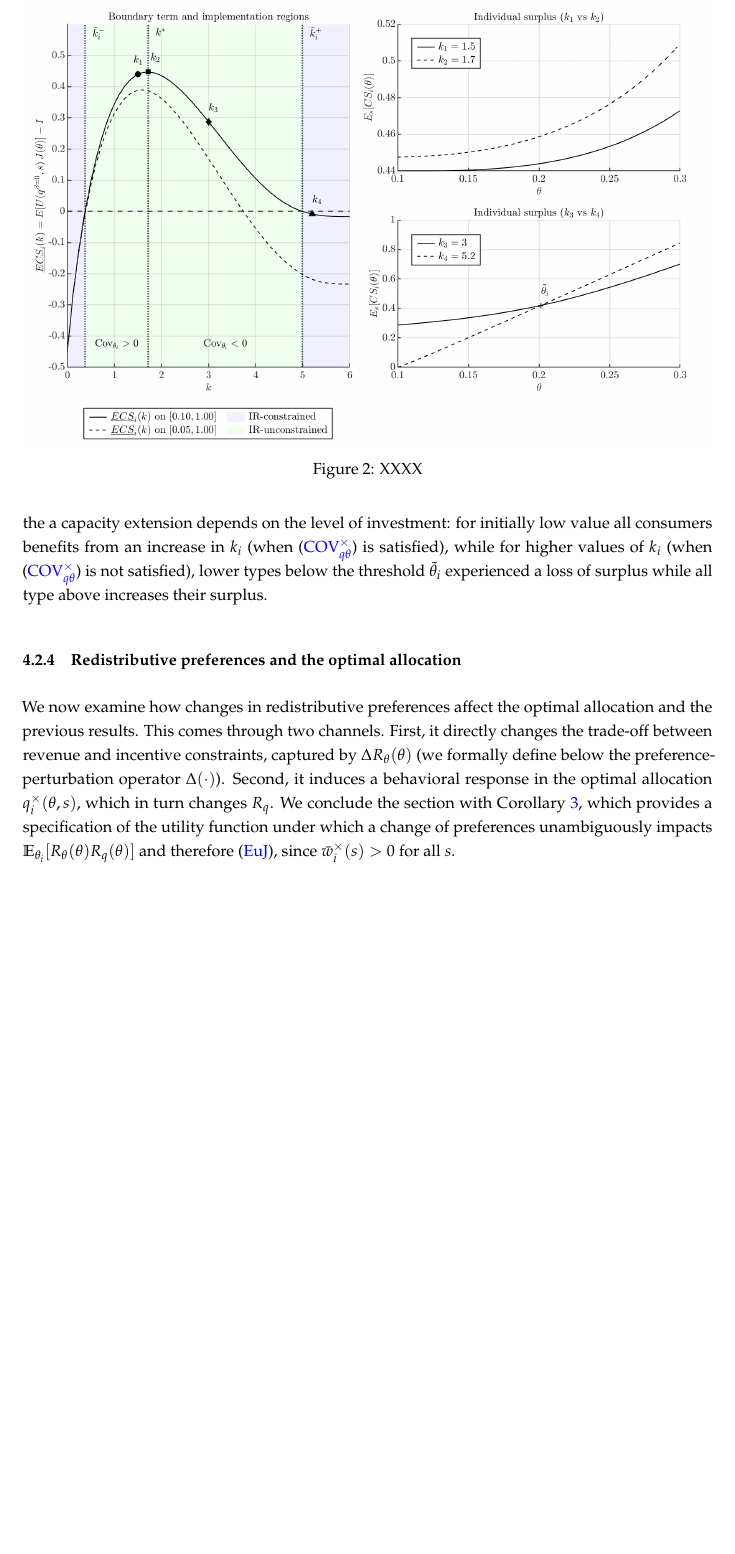
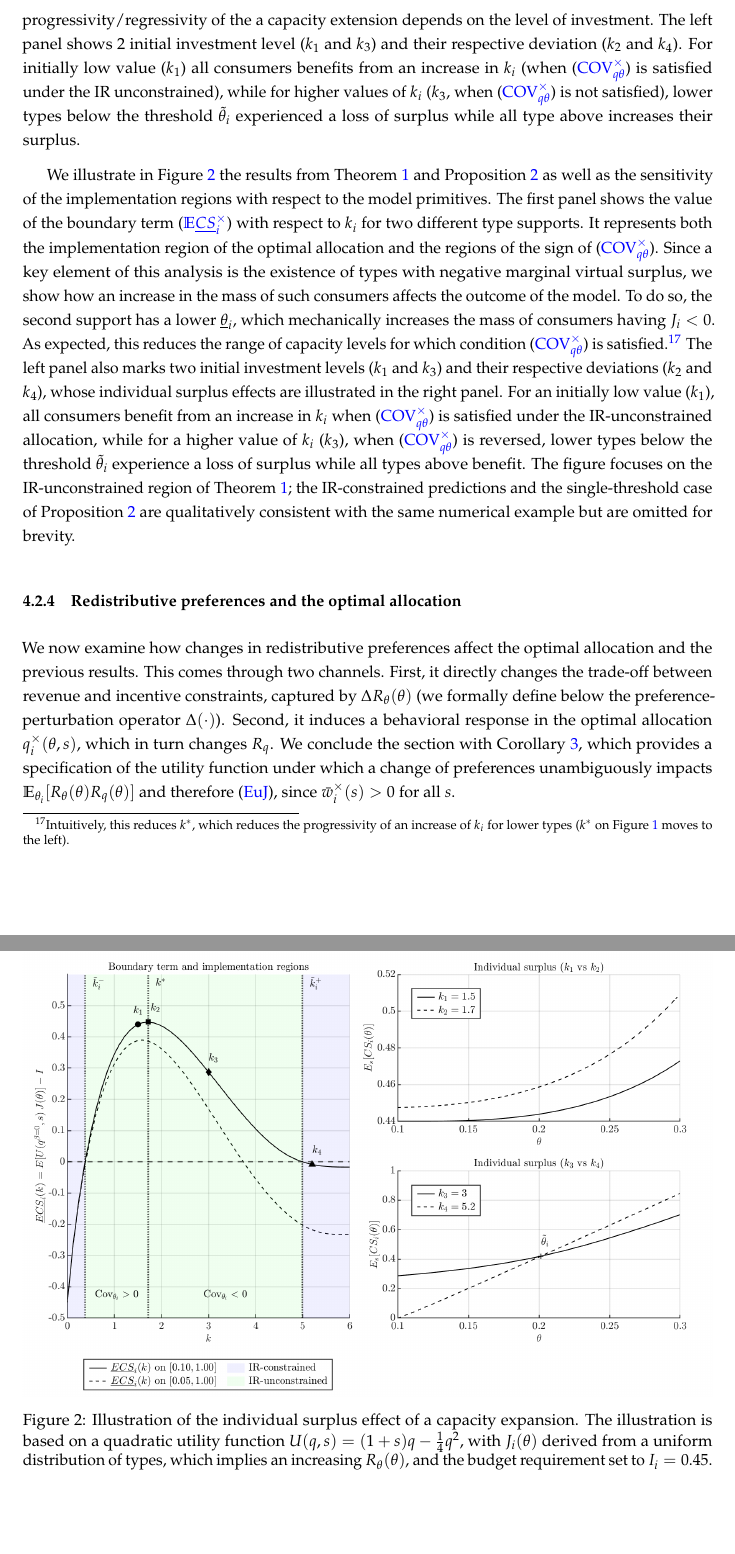
Before and after one commit to LeopoldM/wp_peakload, a LaTeX thesis (final_version.tex): part of page 27 of 34 before the commit and two parts of pages 27 and 28 of 35 after it, the two joined at a grey line, cut at the place of the change, the shorter picture padded with empty space. Compiled offline with pdfLaTeX.

Commit message:
Updates from Overleaf

```diff
--- a/final_version.tex
+++ b/final_version.tex
@@ -607,13 +607,15 @@ The following corollary provides functional-form conditions under which the sign
   which is independent of $s$ and $k_i$.
 \end{corollary}
 
-We illustrate in Figure~\ref{fig:redistribution_marg_k_uniform} the results from Theorem~\ref{thm:welfare} and Proposition~\ref{prop:implementation} as well as the the sensitivity of the implementation regions with respect to the model primitives. The first panel shows the value of the boundary term \eqref{ECSi} with respect to $k_i$ for two different types support. It represents both the implementation region of the optimal allocation as well as the regions of the sign of \eqref{COV1}. As a key element of this analysis is the existence of types with negative marginal virtual surplus, we show how an increase of the mass of such consumer affects the outcome of the model. To do so, the second support has a lower $\underline{\theta}_i$ which mechanically increase the mass of consumers having $J_i<0$. As expected this reduces the occurrence of capacity level for which the condition \eqref{COV1} is satisfied.\footnote{Intuitively, this reduces $k^\ast$ which reduces the progressivity of an increase of $k_i$ for lower types ($k^\ast$ on Figure~\ref{fig:impl_welfare} moves to the left).} The second panel with the set of plots illustrate how the progressivity/regressivity of the a capacity extension depends on the level of investment: for initially low value all consumers benefits from an increase in $k_i$ (when  \eqref{COV1} is satisfied), while for higher values of $k_i$ (when  \eqref{COV1} is not satisfied), lower types below the threshold $\tilde\theta_i$ experienced a loss of surplus while all type above increases their surplus.
+We illustrate in Figure~\ref{fig:redistribution_marg_k_uniform} the results from Theorem~\ref{thm:welfare} and Proposition~\ref{prop:implementation} as well as the the sensitivity of the implementation regions with respect to the model primitives. The first panel shows the value of the boundary term \eqref{ECSi} with respect to $k_i$ for two different types support. It represents both the implementation region of the optimal allocation as well as the regions of the sign of \eqref{COV1}. As a key element of this analysis is the existence of types with negative marginal virtual surplus, we show how an increase of the mass of such consumer affects the outcome of the model. To do so, the second support has a lower $\underline{\theta}_i$ which mechanically increase the mass of consumers having $J_i<0$. As expected this reduces the occurrence of capacity level for which the condition \eqref{COV1} is satisfied.\footnote{Intuitively, this reduces $k^\ast$ which reduces the progressivity of an increase of $k_i$ for lower types ($k^\ast$ on Figure~\ref{fig:impl_welfare} moves to the left).} The second panel with the set of plots illustrate how the progressivity/regressivity of the a capacity extension depends on the level of investment. The left panel shows 2 initial investment level ($k_1$ and $k_3$) and their respective deviation ($k_2$ and $k_4$). For initially low value ($k_1$) all consumers benefits from an increase in $k_i$ (when \eqref{COV1} is satisfied under the IR unconstrained), while for higher values of $k_i$ ($k_3$, when  \eqref{COV1} is not satisfied), lower types below the threshold $\tilde\theta_i$ experienced a loss of surplus while all type above increases their surplus.
+
+We illustrate in Figure~\ref{fig:redistribution_marg_k_uniform} the results from Theorem~\ref{thm:welfare} and Proposition~\ref{prop:implementation} as well as the sensitivity of the implementation regions with respect to the model primitives. The first panel shows the value of the boundary term \eqref{ECSi} with respect to $k_i$ for two different type supports. It represents both the implementation region of the optimal allocation and the regions of the sign of \eqref{COV1}. Since a key element of this analysis is the existence of types with negative marginal virtual surplus, we show how an increase in the mass of such consumers affects the outcome of the model. To do so, the second support has a lower $\underline{\theta}_i$, which mechanically increases the mass of consumers having $J_i<0$. As expected, this reduces the range of capacity levels for which condition \eqref{COV1} is satisfied.\footnote{Intuitively, this reduces $k^\ast$, which reduces the progressivity of an increase of $k_i$ for lower types ($k^\ast$ on Figure~\ref{fig:impl_welfare} moves to the left).} The left panel also marks two initial investment levels ($k_1$ and $k_3$) and their respective deviations ($k_2$ and $k_4$), whose individual surplus effects are illustrated in the right panel. For an initially low value ($k_1$), all consumers benefit from an increase in $k_i$ when \eqref{COV1} is satisfied under the IR-unconstrained allocation, while for a higher value of $k_i$ ($k_3$), when \eqref{COV1} is reversed, lower types below the threshold $\tilde\theta_i$ experience a loss of surplus while all types above benefit. The figure focuses on the IR-unconstrained region of Theorem~\ref{thm:welfare}; the IR-constrained predictions and the single-threshold case of Proposition~\ref{prop:implementation} are qualitatively consistent with the same numerical example but are omitted for brevity.
 
 \begin{figure}
-    \centering
-    \includegraphics[width=1\linewidth]{figure/redistribution_marg_k_uniform.png}
-    \caption{XXXX}
-    \label{fig:redistribution_marg_k_uniform}
+\centering
+\includegraphics[width=1\linewidth]{figure/redistribution_marg_k_uniform.png}
+\caption{Illustration of the individual surplus effect of a capacity expansion. The illustration is based on a quadratic utility function $U(q,s)=(1+s)q - \tfrac{1}{4}q^2,$ with $J_i(\theta)$ derived from a uniform distribution of types, which implies an increasing $R_\theta(\theta)$, and the budget requirement set to $I_i = 0.45$.}
+\label{fig:redistribution_marg_k_uniform}
 \end{figure}
 
 \subsubsection{Redistributive preferences and the optimal allocation}\label{sec:redist}
```
